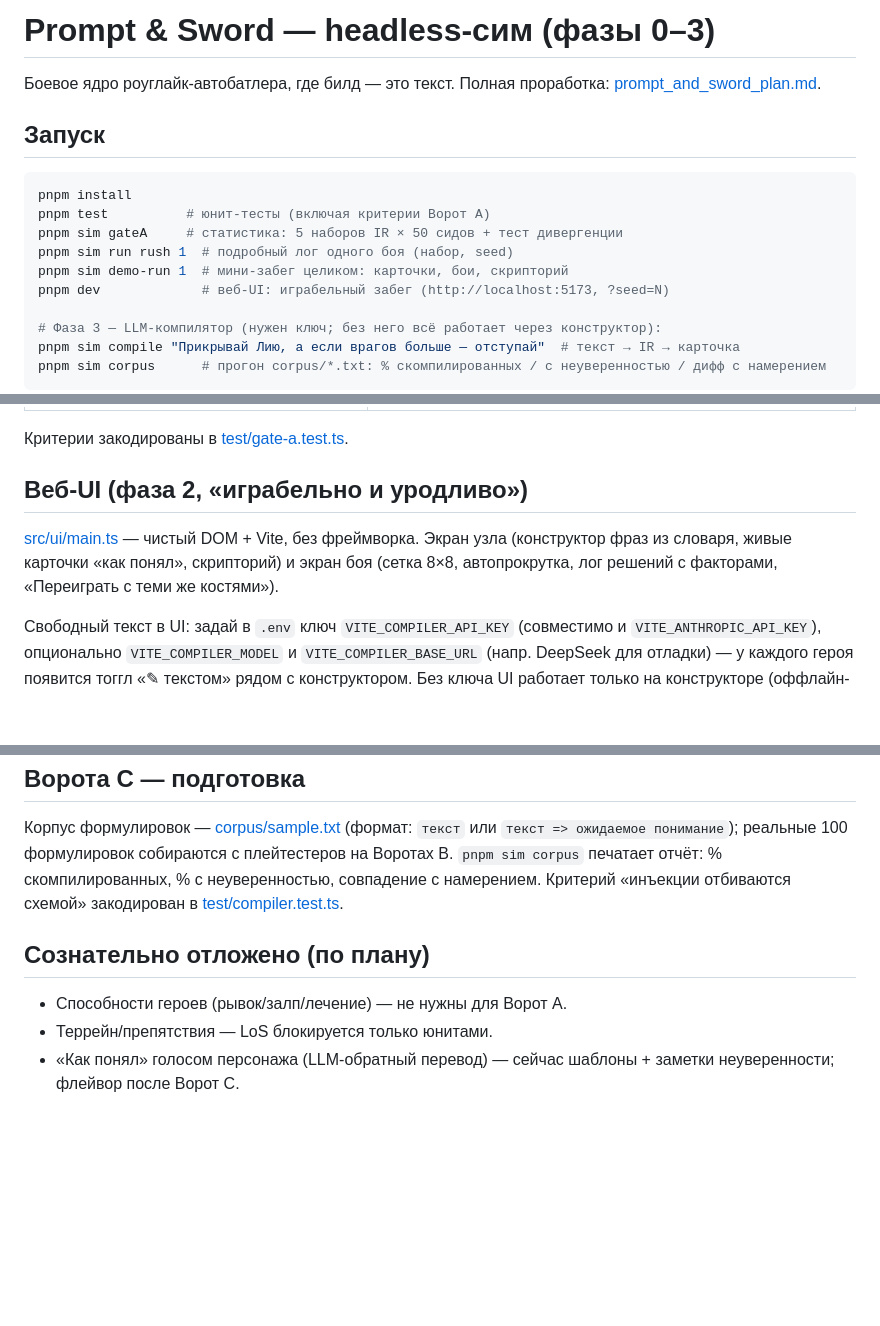
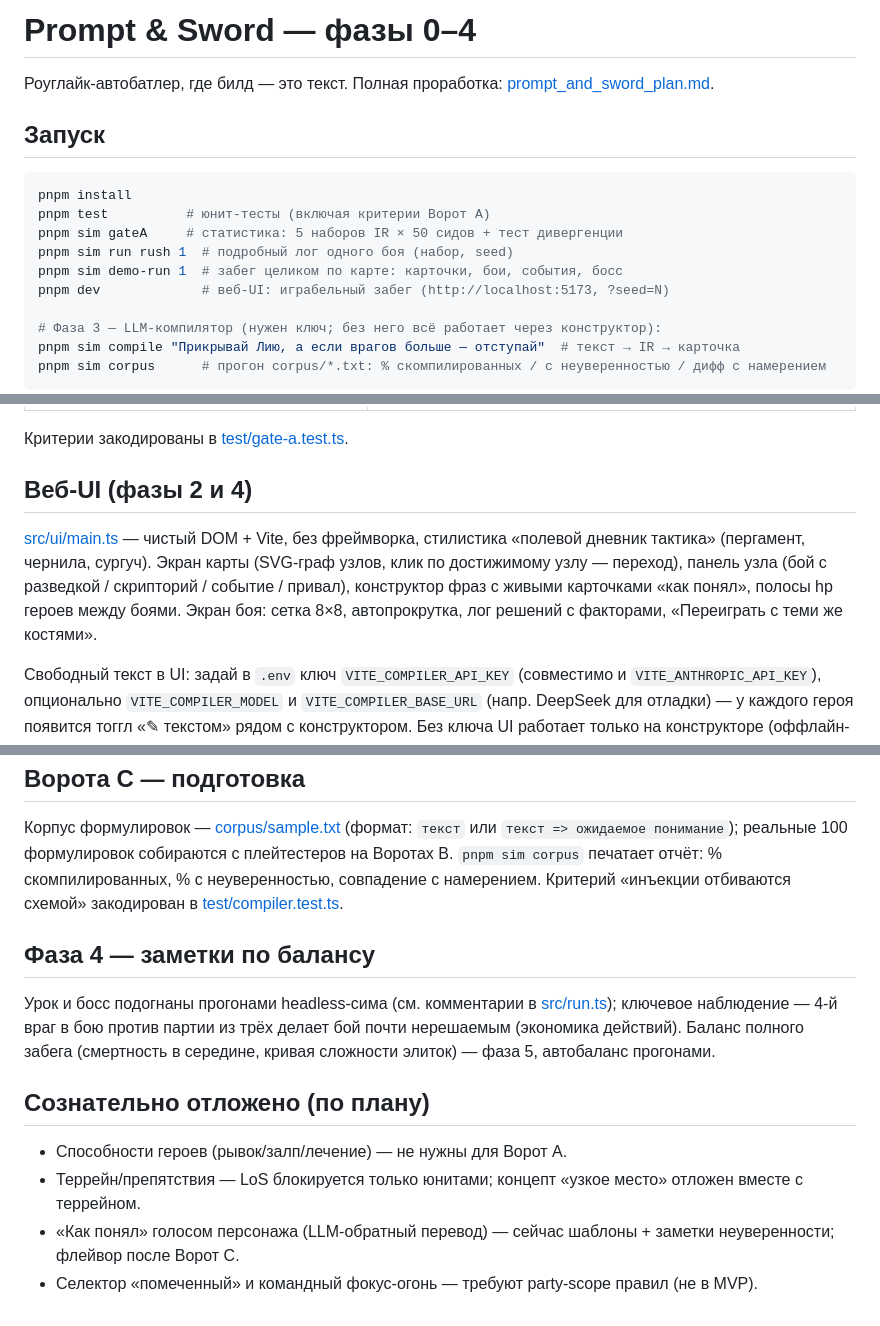
Before and after one commit to Xynced/prompt-and-sword, a Markdown page: README.md, 3 parts joined by grey strips. GitHub-like rendering; blank space fills up the shorter version.

Commit message:
Phase 4 docs: README — run map, late vocab, foes, onboarding, balance notes
Co-Authored-By: Claude Fable 5 <noreply@anthropic.com>

```diff
--- a/README.md
+++ b/README.md
@@ -1,6 +1,6 @@
-# Prompt & Sword — headless-сим (фазы 0–3)
+# Prompt & Sword — фазы 0–4
 
-Боевое ядро роуглайк-автобатлера, где билд — это текст. Полная проработка: [prompt_and_sword_plan.md](prompt_and_sword_plan.md).
+Роуглайк-автобатлер, где билд — это текст. Полная проработка: [prompt_and_sword_plan.md](prompt_and_sword_plan.md).
 
 ## Запуск
 
@@ -9,7 +9,7 @@ pnpm install
 pnpm test          # юнит-тесты (включая критерии Ворот A)
 pnpm sim gateA     # статистика: 5 наборов IR × 50 сидов + тест дивергенции
 pnpm sim run rush 1  # подробный лог одного боя (набор, seed)
-pnpm sim demo-run 1  # мини-забег целиком: карточки, бои, скрипторий
+pnpm sim demo-run 1  # забег целиком по карте: карточки, бои, события, босс
 pnpm dev             # веб-UI: играбельный забег (http://localhost:5173, ?seed=N)
 
 # Фаза 3 — LLM-компилятор (нужен ключ; без него всё работает через конструктор):
@@ -62,11 +64,14 @@ export COMPILER_MODEL=deepseek-chat
 
 Критерии закодированы в [test/gate-a.test.ts](test/gate-a.test.ts).
 
-## Веб-UI (фаза 2, «играбельно и уродливо»)
+## Веб-UI (фазы 2 и 4)
 
-[src/ui/main.ts](src/ui/main.ts) — чистый DOM + Vite, без фреймворка. Экран узла
-(конструктор фраз из словаря, живые карточки «как понял», скрипторий) и экран боя
-(сетка 8×8, автопрокрутка, лог решений с факторами, «Переиграть с теми же костями»).
+[src/ui/main.ts](src/ui/main.ts) — чистый DOM + Vite, без фреймворка, стилистика
+«полевой дневник тактика» (пергамент, чернила, сургуч). Экран карты (SVG-граф
+узлов, клик по достижимому узлу — переход), панель узла (бой с разведкой /
+скрипторий / событие / привал), конструктор фраз с живыми карточками «как понял»,
+полосы hp героев между боями. Экран боя: сетка 8×8, автопрокрутка, лог решений
+с факторами, «Переиграть с теми же костями».
 
 Свободный текст в UI: задай в `.env` ключ `VITE_COMPILER_API_KEY` (совместимо и
 `VITE_ANTHROPIC_API_KEY`), опционально `VITE_COMPILER_MODEL` и
@@ -88,9 +93,19 @@ export COMPILER_MODEL=deepseek-chat
 % с неуверенностью, совпадение с намерением. Критерий «инъекции отбиваются
 схемой» закодирован в [test/compiler.test.ts](test/compiler.test.ts).
 
+## Фаза 4 — заметки по балансу
+
+Урок и босс подогнаны прогонами headless-сима (см. комментарии в
+[src/run.ts](src/run.ts)); ключевое наблюдение — 4-й враг в бою против партии из
+трёх делает бой почти нерешаемым (экономика действий). Баланс полного забега
+(смертность в середине, кривая сложности элиток) — фаза 5, автобаланс прогонами.
+
 ## Сознательно отложено (по плану)
 
 - Способности героев (рывок/залп/лечение) — не нужны для Ворот A.
-- Террейн/препятствия — LoS блокируется только юнитами.
+- Террейн/препятствия — LoS блокируется только юнитами; концепт «узкое место»
+  отложен вместе с террейном.
 - «Как понял» голосом персонажа (LLM-обратный перевод) — сейчас шаблоны + заметки
   неуверенности; флейвор после Ворот C.
+- Селектор «помеченный» и командный фокус-огонь — требуют party-scope правил
+  (не в MVP).
```
Also changed, not shown: other parts of README.md (+4 -2 lines).
